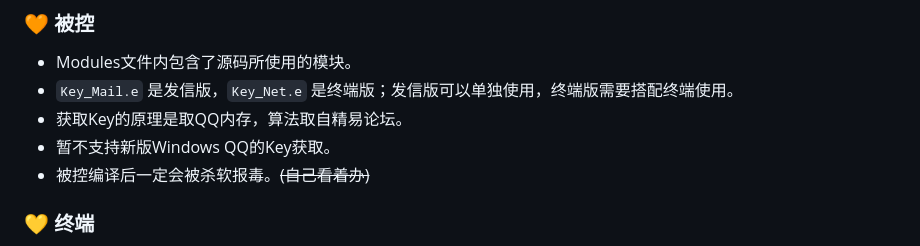
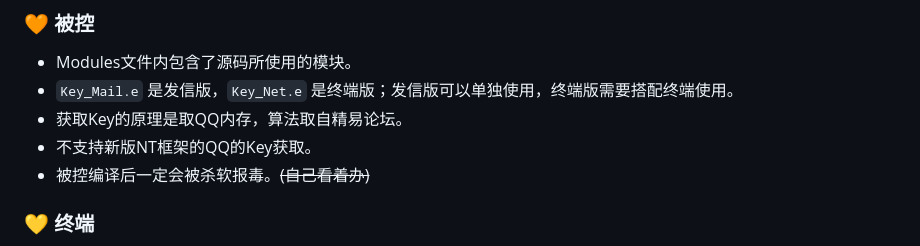
Before and after one commit to CowNowK/QkeyTool, a Markdown page: README.md, the part around the change. Rendered like a GitHub page.

```diff
--- a/README.md
+++ b/README.md
@@ -40,7 +40,7 @@
 * Modules文件内包含了源码所使用的模块。
 * `Key_Mail.e` 是发信版，`Key_Net.e` 是终端版；发信版可以单独使用，终端版需要搭配终端使用。
 * 获取Key的原理是取QQ内存，算法取自精易论坛。
-* 暂不支持新版Windows QQ的Key获取。
+* 不支持新版NT框架的QQ的Key获取。
 * 被控编译后一定会被杀软报毒。~~(自己看着办)~~
 
 ### <a name="zd">💛 终端</a>
```
